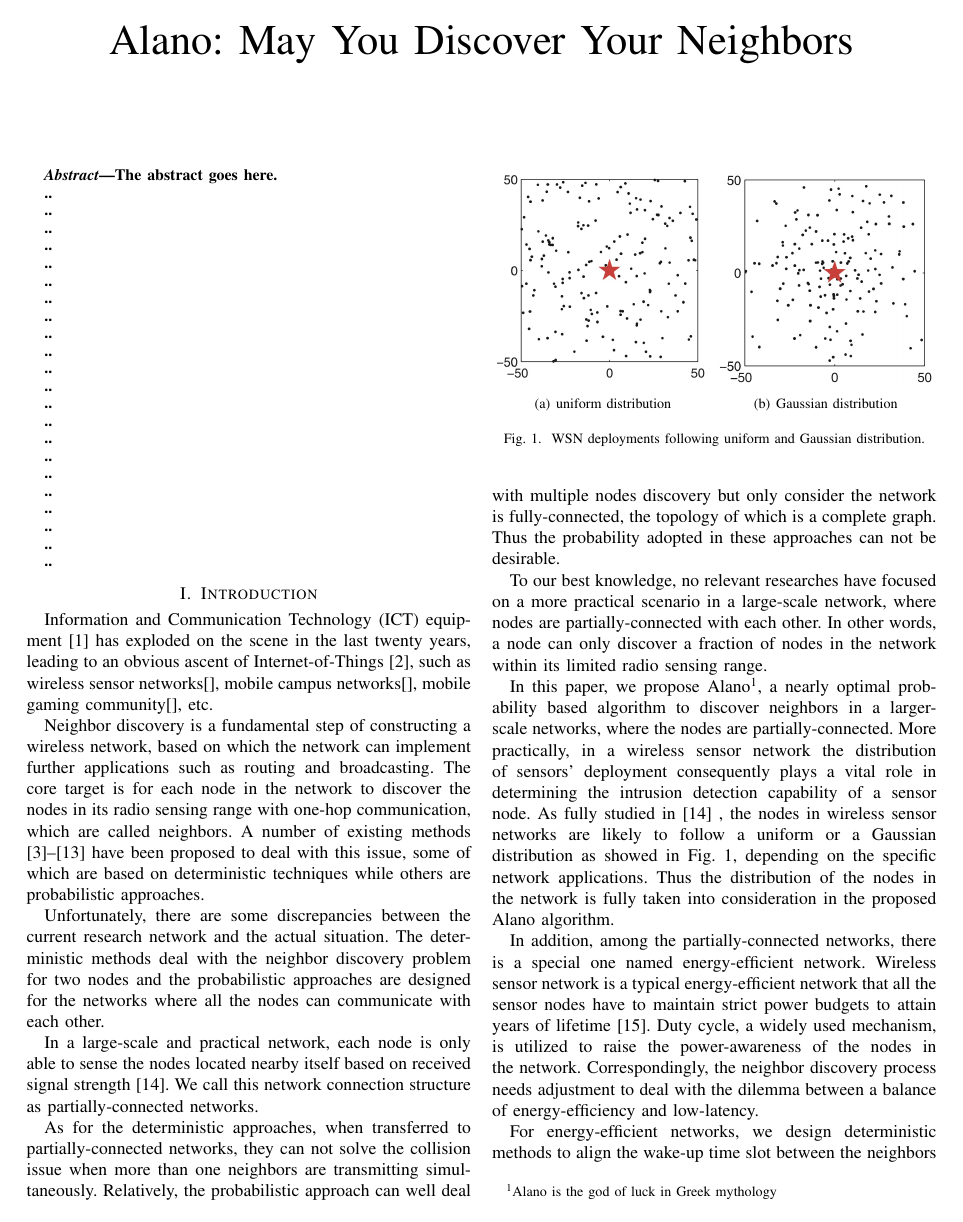
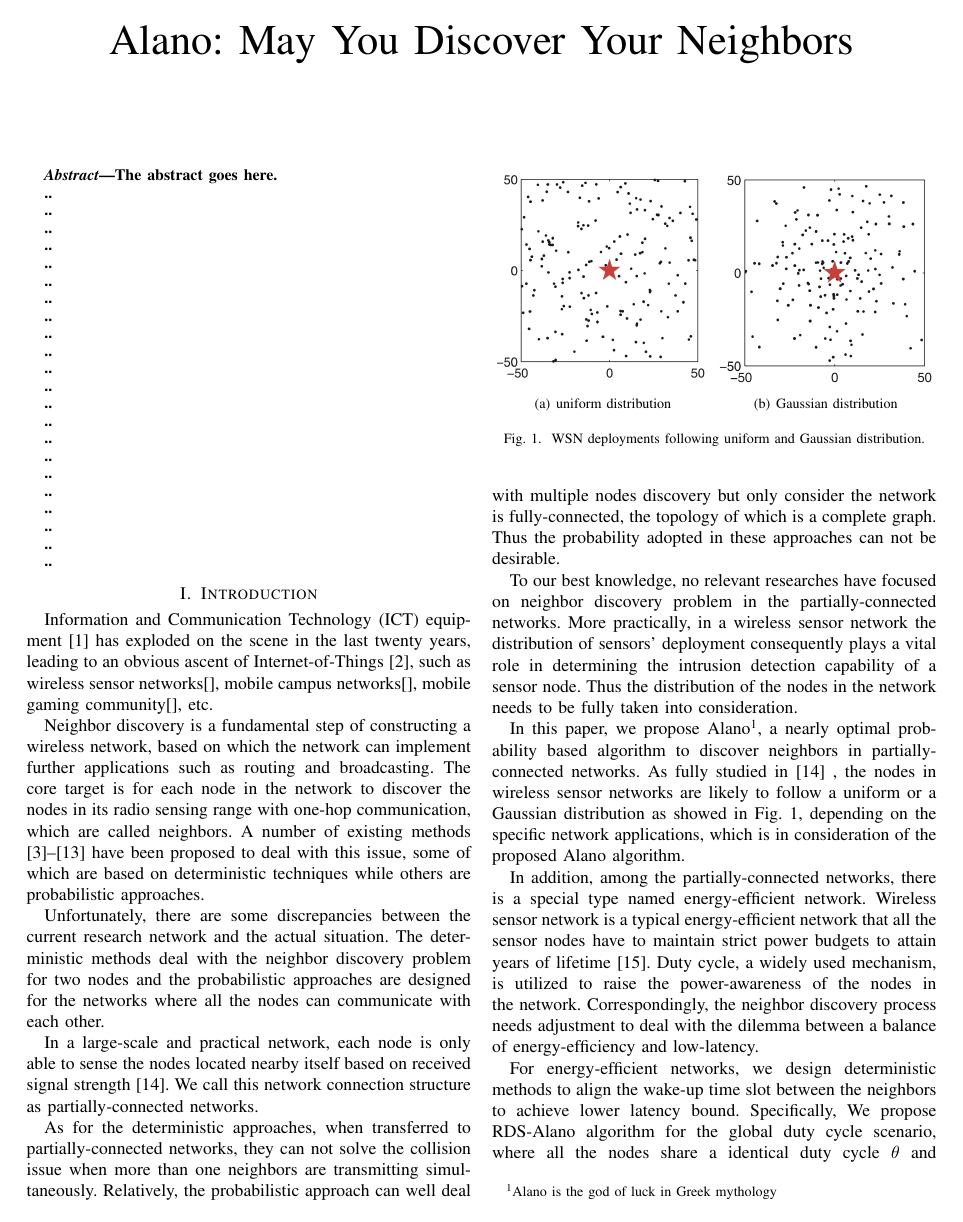
Before and after one commit to st21621147/Neighbor-Discover, a LaTeX paper (Paper/Neighbor Discovery.tex, which reads Paper/Introduction.tex): page 1 of 8. Compiled offline with pdfLaTeX.

Commit message:
Improve the logical flow

```diff
--- a/Paper/Introduction.tex
+++ b/Paper/Introduction.tex
@@ -57,27 +57,21 @@ Thus the probability adopted in these approaches can not be desirable.
 
 
 % P6:
-% Summarize and highlight the crucial issue
-To our best knowledge, no relevant researches have focused on a more
-practical scenario in a large-scale network, where nodes are partially-connected
-with each other. In other words, a node can only discover a fraction of nodes in the
-network within its limited radio sensing range.
-
+% Summarize and highlight the crucial issue : partially-connected network and practical distribution
+% Give the reason why it is import to take the distribution into consideration
+To our best knowledge, no relevant researches have focused on neighbor discovery problem
+in the partially-connected networks. More practically, in a wireless sensor network the distribution of
+sensors' deployment consequently plays a vital role in determining the intrusion detection capability of a sensor node.
+Thus the distribution of the nodes in the network needs to be fully taken into
+consideration.
 
 % P7:
 % Our solution/contribution : we propose Alano algorithm based on the distribution of nodes for the partially-connected networks
-% Give the reason why it is import to take the distribution into consideration
 In this paper, we propose Alano\footnote{Alano is the god of luck in Greek mythology },
-a nearly optimal probability based algorithm to discover neighbors in a larger-scale networks,
-where the nodes are partially-connected.
-More practically, in a wireless sensor network the distribution of
-sensors' deployment consequently plays a vital role in
-determining the intrusion detection capability of a sensor node.
+a nearly optimal probability based algorithm to discover neighbors in partially-connected networks.
 As fully studied in \cite{wang2013gaussian} , the nodes in wireless sensor networks are likely to
 follow a uniform or a Gaussian distribution as showed in Fig. \ref{distribution},
-depending on the specific network applications.
-Thus the distribution of the nodes in the network is fully taken into
-consideration in the proposed Alano algorithm.
+depending on the specific network applications, which is  in consideration of the proposed Alano algorithm.
 
 
  \begin{figure}[!t]
@@ -94,7 +88,7 @@ consideration in the proposed Alano algorithm.
 % P8:
 % A special type of partially-connected networks: energy-efficient network
 In addition, among the partially-connected networks, there is a special
-one named energy-efficient network.
+type named energy-efficient network.
 Wireless sensor network is a typical energy-efficient network that all the sensor nodes have to maintain
 strict power budgets to attain years of lifetime\cite{dunkels2011contikimac}.
 Duty cycle, a widely used mechanism, is utilized to raise the power-awareness of the nodes in the network.
```
Also changed, not shown: Paper/Neighbor Discovery.pdf, Paper/Introduction.tex (2 more changed lines).
